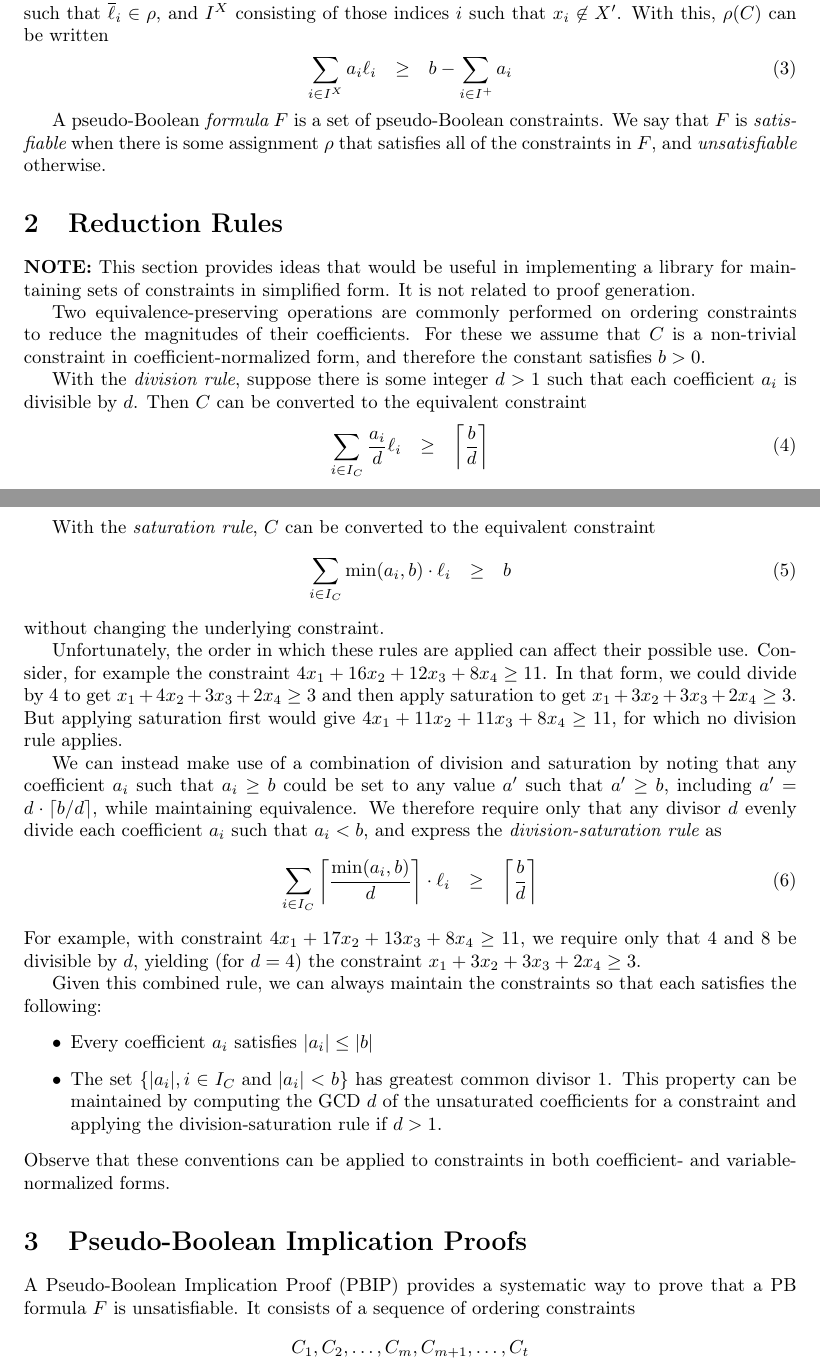
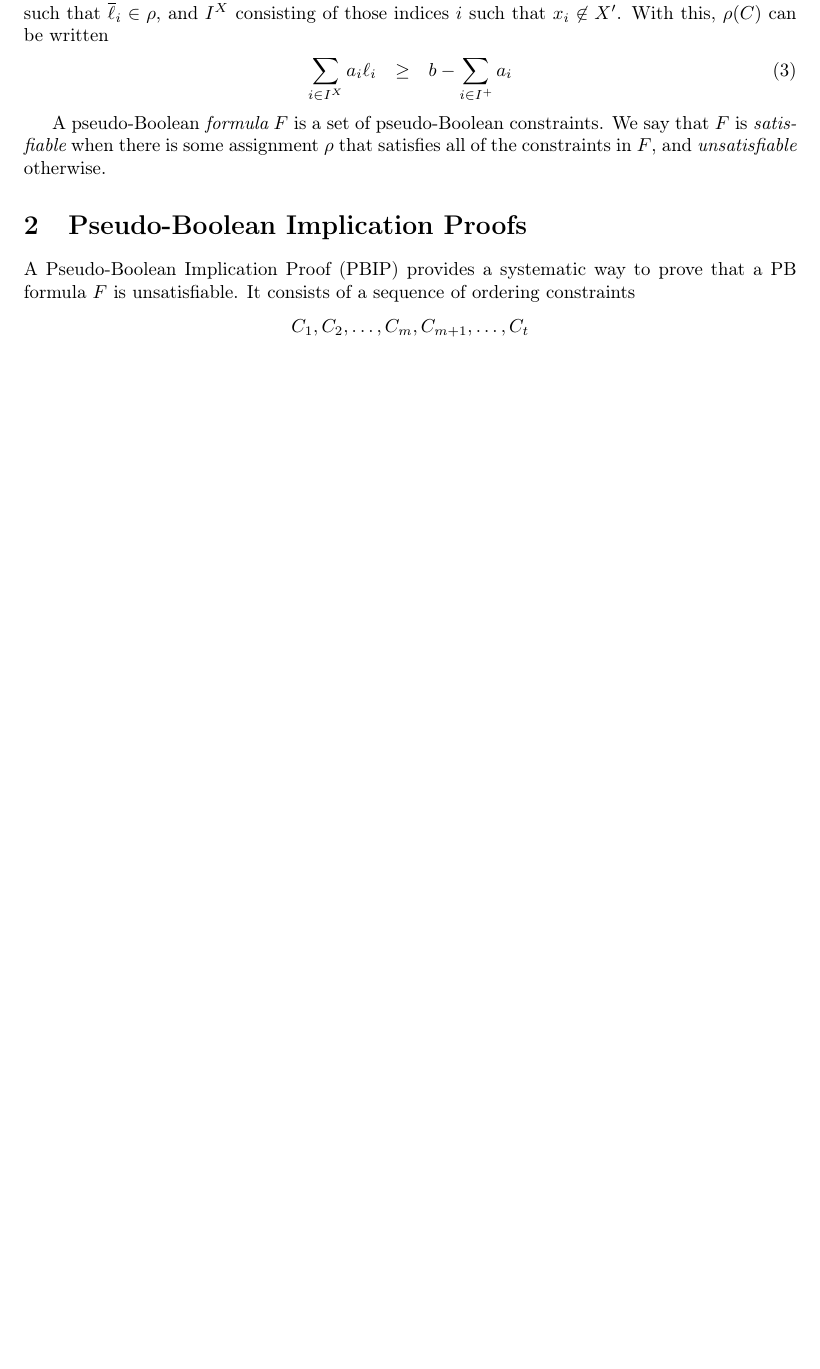
Before and after one commit to rebryant/pbip, a LaTeX paper (doc/pbip-notes.tex): two parts of pages 2 and 3 of 5 before the commit and part of page 2 of 4 after it, the two joined at a grey line, cut so that both start at the same text, the shorter picture padded with empty space. Compiled offline with pdfLaTeX.

Commit message:
Removed stuff about division+saturation.  Added note about unit clauses

```diff
--- a/doc/pbip-notes.tex
+++ b/doc/pbip-notes.tex
@@ -230,64 +230,6 @@ constraints.  We say that $F$ is {\em satisfiable} when there is some
 assignment $\assign$ that satisfies all of the constraints in $F$, and
 {\em unsatisfiable} otherwise.
 
-\section{Reduction Rules}
-
-{\bf NOTE:} This section provides ideas that would be useful in
-implementing a library for maintaining sets of constraints in
-simplified form.  It is not related to proof generation.
-
-Two equivalence-preserving operations are commonly performed on ordering
-constraints to reduce the magnitudes of their coefficients.  For these
-we assume that $C$ is a non-trivial constraint in
-coefficient-normalized form, and therefore the constant satisfies $b > 0$.
-
-With the {\em division rule},
-suppose
-there is some integer $d > 1$
-such that each coefficient $a_i$ is divisible by $d$.  Then $C$ can be converted to the equivalent constraint
-\begin{eqnarray}
-\sum_{i \in \indices_C} \frac{a_i}{d} \lit_i & \geq & \left\lceil \frac{b}{d} \right\rceil \label{eqn:divide}
-\end{eqnarray}
-
-With the {\em saturation rule},
-$C$ can be converted to the equivalent constraint
-\begin{eqnarray}
-\sum_{i \in \indices_C} \min(a_i, b) \cdot \lit_i & \geq & b \label{eqn:saturate}
-\end{eqnarray}
-without changing the underlying constraint.
-
-Unfortunately, the order in which these rules are applied can affect
-their possible use.  Consider, for example the constraint
-$4 x_1 + 16 x_2 + 12 x_3 + 8 x_4 \geq 11$.  In that form, we could divide by $4$ to get
-$x_1 + 4x_2 + 3 x_3 + 2 x_4 \geq 3$ and then apply saturation to get
-$x_1 + 3 x_2 + 3 x_3 + 2 x_4 \geq 3$.
-But applying saturation first would give
-$4 x_1 + 11 x_2 + 11 x_3 + 8 x_4 \geq 11$,
-for which no division rule applies.
-
-We can instead make use of a combination of division and saturation by
-noting that any coefficient $a_i$ such that $a_i \geq b$ could be set to any
-value $a'$ such that $a' \geq b$, including $a' = d \cdot \left\lceil b / d \right\rceil$,
-while maintaining equivalence.  We therefore require only that any divisor $d$ evenly
-divide each coefficient $a_i$ such that $a_i < b$, and express the {\em division-saturation rule} as
-\begin{eqnarray}
-\sum_{i \in \indices_C} \left\lceil \frac{\min(a_i,b)}{d}\right\rceil\cdot \lit_i & \geq & \left\lceil \frac{b}{d} \right\rceil \label{eqn:satdivide}
-\end{eqnarray}
-For example, with constraint
-$4 x_1 + 17 x_2 + 13 x_3 + 8 x_4 \geq 11$, we require only that $4$ and $8$ be divisible by $d$, yielding (for $d=4$) the
-constraint
-$x_1 + 3 x_2 + 3 x_3 + 2 x_4 \geq 3$.
-
-
-Given this combined rule, we can always maintain the constraints so that each satisfies the following:
-\begin{itemize}
-\item Every coefficient $a_i$ satisfies $|a_i| \leq |b|$
-\item The set $\{ | a_i |, i \in \indices_C \; {\rm and} \; |a_i| < b \}$ has greatest common
-  divisor $1$.  This property can be maintained by computing the GCD $d$ of the
-  unsaturated coefficients for a constraint and applying the division-saturation rule if $d > 1$.
-\end{itemize}
-Observe that these conventions can be applied to constraints in both
-coefficient- and variable-normalized forms.
 
 \section{Pseudo-Boolean Implication Proofs}
 
```
Also changed, not shown: doc/pbip-notes.pdf, doc/pbip-notes.tex (5 more changed lines).
